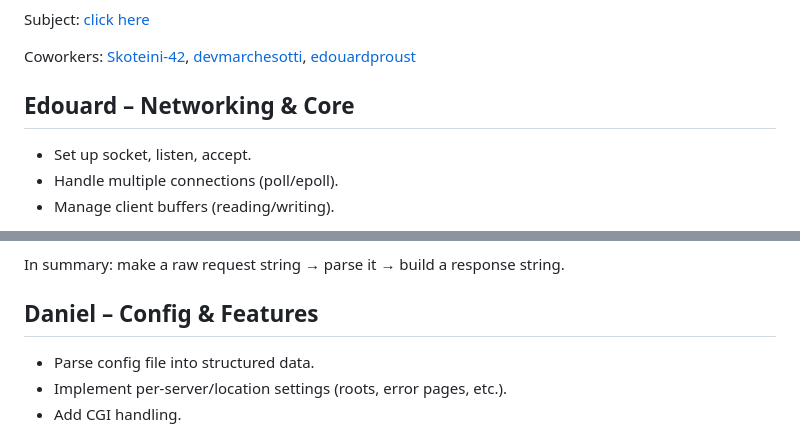
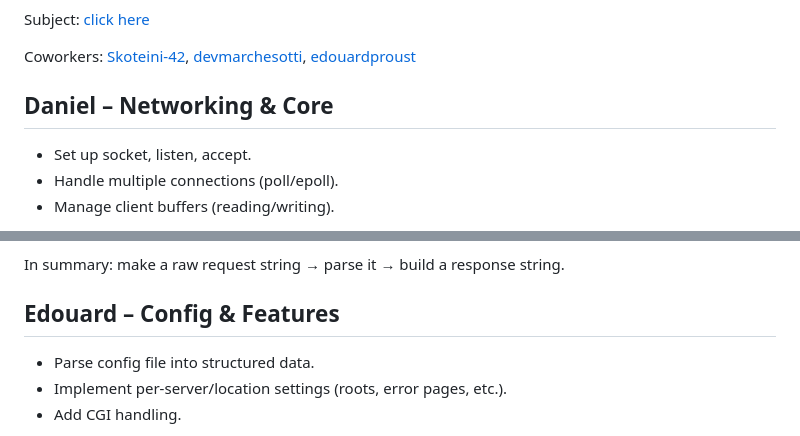
Before and after one commit to edouardproust/webserv, a Markdown page: README.md, 2 parts joined by grey strips. Rendered like a GitHub page.

```diff
--- a/README.md
+++ b/README.md
@@ -6,7 +6,7 @@ Subject: [click here](subject/en.subject.pdf)
 
 Coworkers: [Skoteini-42](https://github.com/Skoteini-42), [devmarchesotti](https://github.com/devmarchesotti), [edouardproust](https://github.com/edouardproust)
 
-## Edouard – Networking & Core
+## Daniel – Networking & Core
 
 * Set up socket, listen, accept.
 * Handle multiple connections (poll/epoll).
@@ -22,7 +22,7 @@ In summary : produce “raw request strings” and send back “raw response str
 
 In summary: make a raw request string → parse it → build a response string.
 
-## Daniel – Config & Features
+## Edouard – Config & Features
 
 * Parse config file into structured data.
 * Implement per-server/location settings (roots, error pages, etc.).
```
